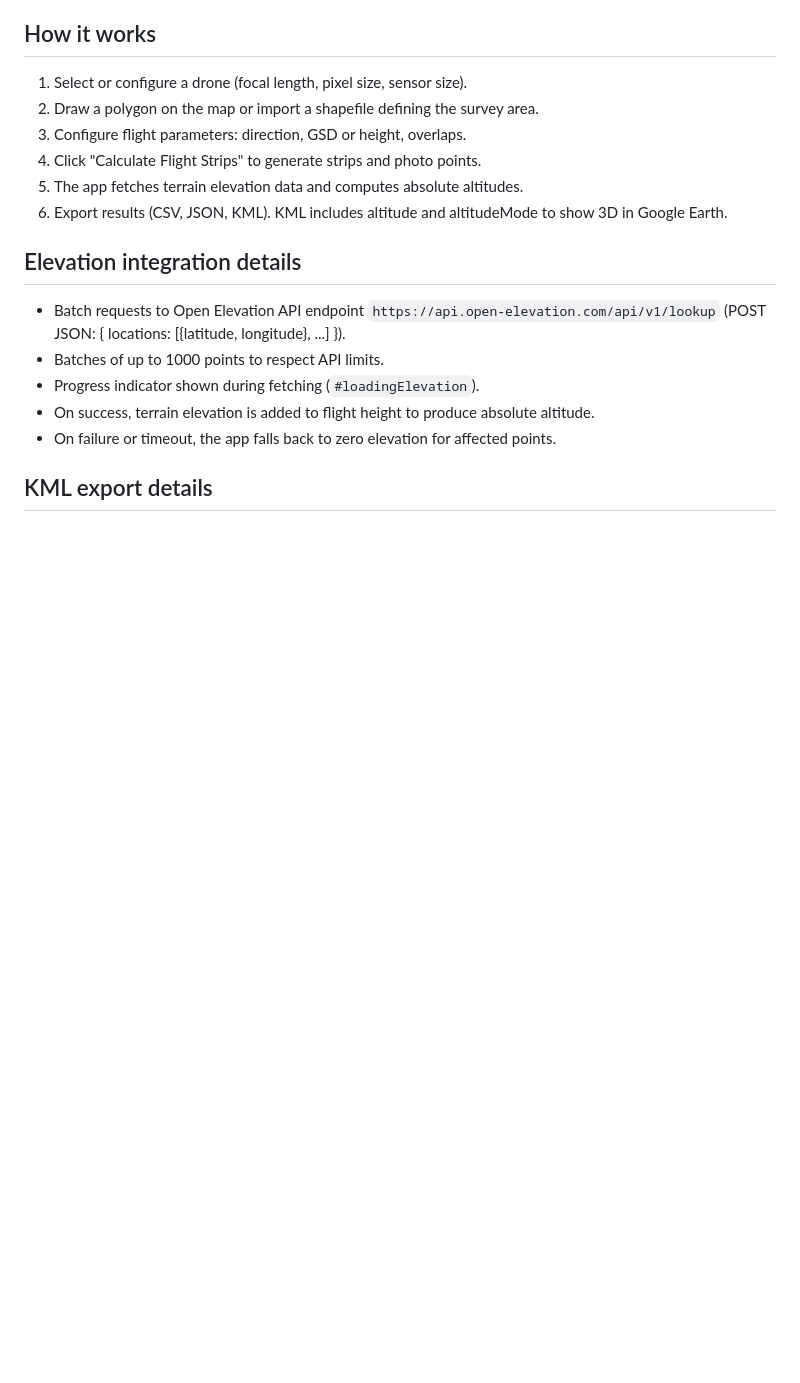
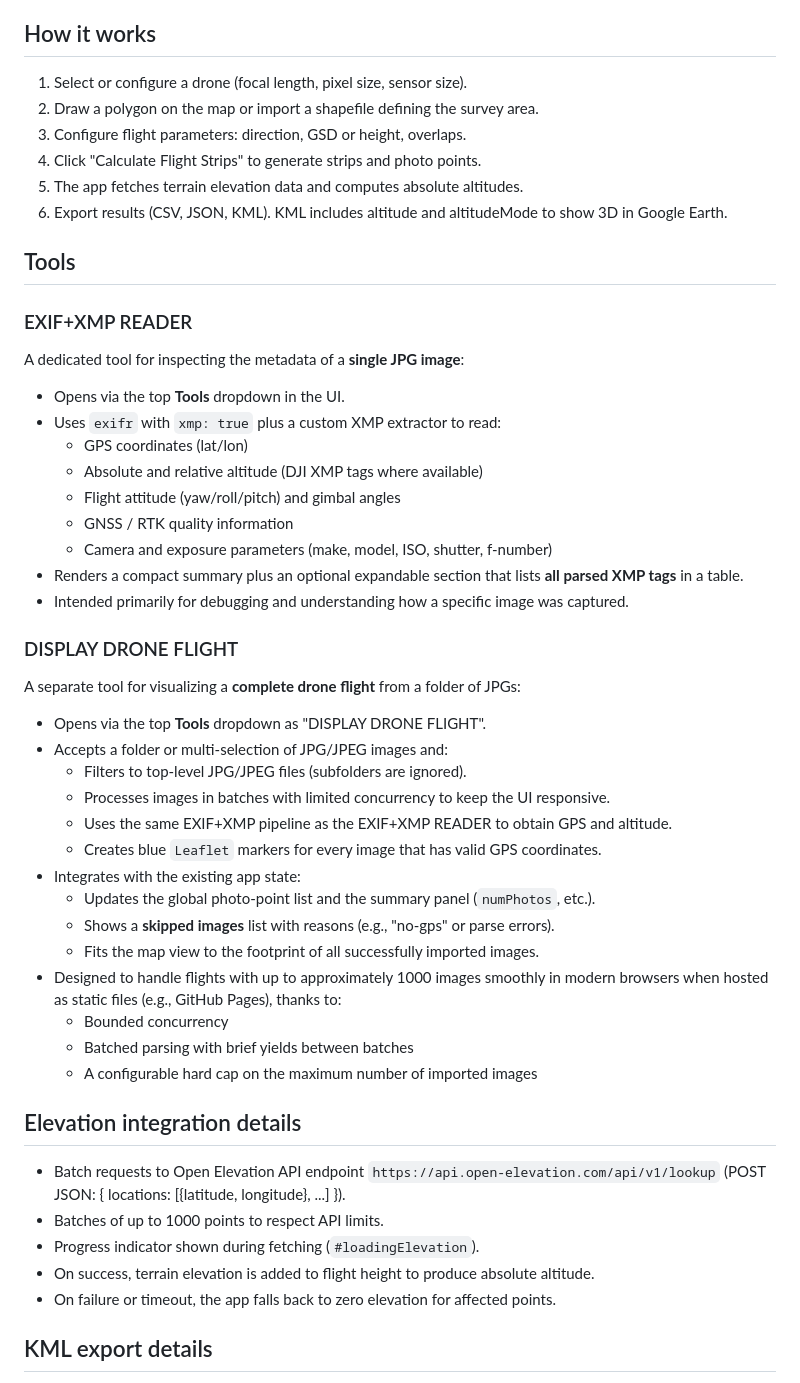
Before and after one commit to RCyrr/drone-planner, a Markdown page: README.md, the part around the change printed below. Rendered like a GitHub page; blank space fills up the shorter version.

```diff
--- a/README.md
+++ b/README.md
@@ -33,6 +35,41 @@ Drone Planner is a browser-based application for creating and managing drone fli
 4. Click "Calculate Flight Strips" to generate strips and photo points.
 5. The app fetches terrain elevation data and computes absolute altitudes.
 6. Export results (CSV, JSON, KML). KML includes altitude and altitudeMode to show 3D in Google Earth.
+
+## Tools
+
+### EXIF+XMP READER
+
+A dedicated tool for inspecting the metadata of a **single JPG image**:
+
+- Opens via the top **Tools** dropdown in the UI.
+- Uses `exifr` with `xmp: true` plus a custom XMP extractor to read:
+  - GPS coordinates (lat/lon)
+  - Absolute and relative altitude (DJI XMP tags where available)
+  - Flight attitude (yaw/roll/pitch) and gimbal angles
+  - GNSS / RTK quality information
+  - Camera and exposure parameters (make, model, ISO, shutter, f-number)
+- Renders a compact summary plus an optional expandable section that lists **all parsed XMP tags** in a table.
+- Intended primarily for debugging and understanding how a specific image was captured.
+
+### DISPLAY DRONE FLIGHT
+
+A separate tool for visualizing a **complete drone flight** from a folder of JPGs:
+
+- Opens via the top **Tools** dropdown as "DISPLAY DRONE FLIGHT".
+- Accepts a folder or multi-selection of JPG/JPEG images and:
+  - Filters to top-level JPG/JPEG files (subfolders are ignored).
+  - Processes images in batches with limited concurrency to keep the UI responsive.
+  - Uses the same EXIF+XMP pipeline as the EXIF+XMP READER to obtain GPS and altitude.
+  - Creates blue `Leaflet` markers for every image that has valid GPS coordinates.
+- Integrates with the existing app state:
+  - Updates the global photo-point list and the summary panel (`numPhotos`, etc.).
+  - Shows a **skipped images** list with reasons (e.g., "no-gps" or parse errors).
+  - Fits the map view to the footprint of all successfully imported images.
+- Designed to handle flights with up to approximately 1000 images smoothly in modern browsers when hosted as static files (e.g., GitHub Pages), thanks to:
+  - Bounded concurrency
+  - Batched parsing with brief yields between batches
+  - A configurable hard cap on the maximum number of imported images
 
 ## Elevation integration details
 - Batch requests to Open Elevation API endpoint `https://api.open-elevation.com/api/v1/lookup` (POST JSON: { locations: [{latitude, longitude}, ...] }).
```
Also changed, not shown: other parts of README.md (+3 -1 lines).
